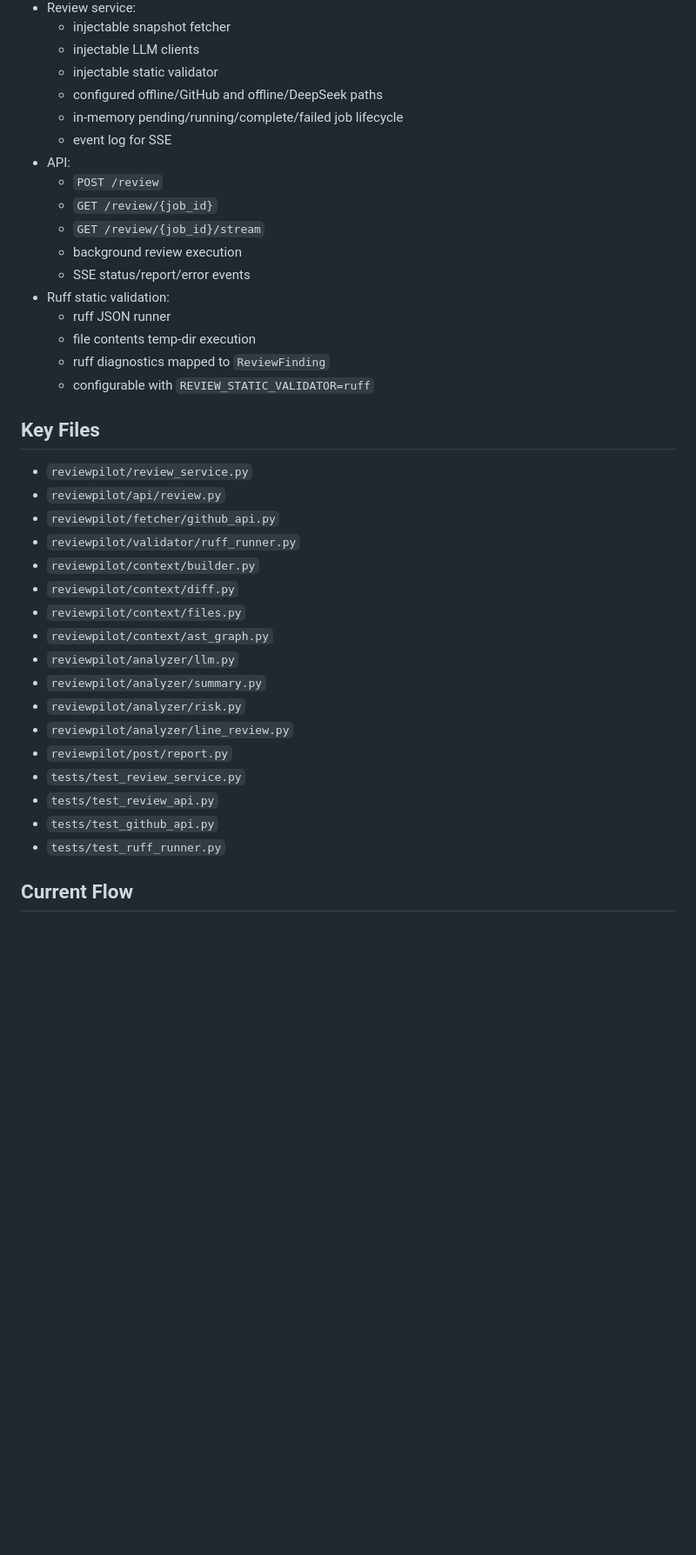
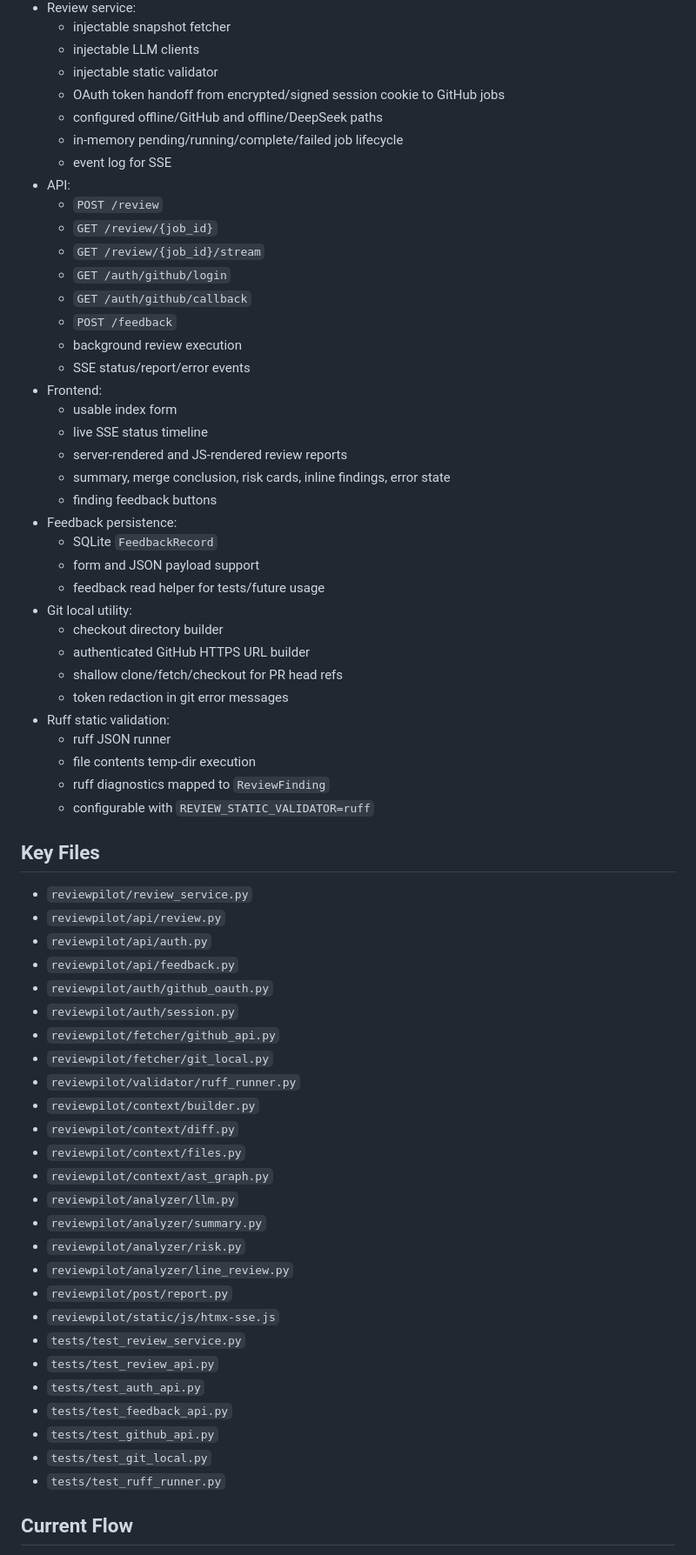
Before and after one commit to DIYstupid/ReviewPilot, a Markdown page: docs/session-handoff.md, the part around one of its changes. Shown at 87% size. Drawn GitHub-style; blank space fills up the shorter version.

```diff
--- a/docs/session-handoff.md
+++ b/docs/session-handoff.md
@@ -82,6 +95,7 @@ DEEPSEEK_API_KEY=...
   - injectable snapshot fetcher
   - injectable LLM clients
   - injectable static validator
+  - OAuth token handoff from encrypted/signed session cookie to GitHub jobs
   - configured offline/GitHub and offline/DeepSeek paths
   - in-memory pending/running/complete/failed job lifecycle
   - event log for SSE
@@ -89,8 +103,26 @@ DEEPSEEK_API_KEY=...
   - `POST /review`
   - `GET /review/{job_id}`
   - `GET /review/{job_id}/stream`
+  - `GET /auth/github/login`
+  - `GET /auth/github/callback`
+  - `POST /feedback`
   - background review execution
   - SSE status/report/error events
+- Frontend:
+  - usable index form
+  - live SSE status timeline
+  - server-rendered and JS-rendered review reports
+  - summary, merge conclusion, risk cards, inline findings, error state
+  - finding feedback buttons
+- Feedback persistence:
+  - SQLite `FeedbackRecord`
+  - form and JSON payload support
+  - feedback read helper for tests/future usage
+- Git local utility:
+  - checkout directory builder
+  - authenticated GitHub HTTPS URL builder
+  - shallow clone/fetch/checkout for PR head refs
+  - token redaction in git error messages
 - Ruff static validation:
   - ruff JSON runner
   - file contents temp-dir execution
@@ -101,7 +133,12 @@ DEEPSEEK_API_KEY=...
 
 - `reviewpilot/review_service.py`
 - `reviewpilot/api/review.py`
+- `reviewpilot/api/auth.py`
+- `reviewpilot/api/feedback.py`
+- `reviewpilot/auth/github_oauth.py`
+- `reviewpilot/auth/session.py`
 - `reviewpilot/fetcher/github_api.py`
+- `reviewpilot/fetcher/git_local.py`
 - `reviewpilot/validator/ruff_runner.py`
 - `reviewpilot/context/builder.py`
 - `reviewpilot/context/diff.py`
@@ -112,9 +149,13 @@ DEEPSEEK_API_KEY=...
 - `reviewpilot/analyzer/risk.py`
 - `reviewpilot/analyzer/line_review.py`
 - `reviewpilot/post/report.py`
+- `reviewpilot/static/js/htmx-sse.js`
 - `tests/test_review_service.py`
 - `tests/test_review_api.py`
+- `tests/test_auth_api.py`
+- `tests/test_feedback_api.py`
 - `tests/test_github_api.py`
+- `tests/test_git_local.py`
 - `tests/test_ruff_runner.py`
 
 ## Current Flow
```
Also changed, not shown: other parts of docs/session-handoff.md (+36 -30 lines).
